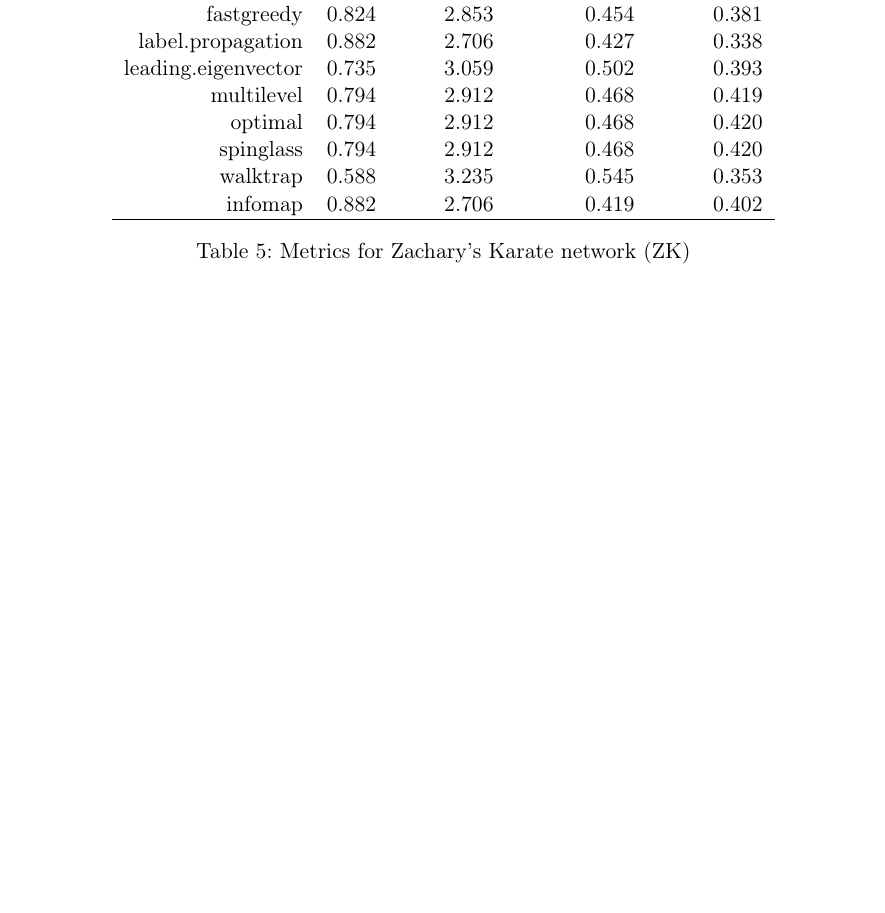
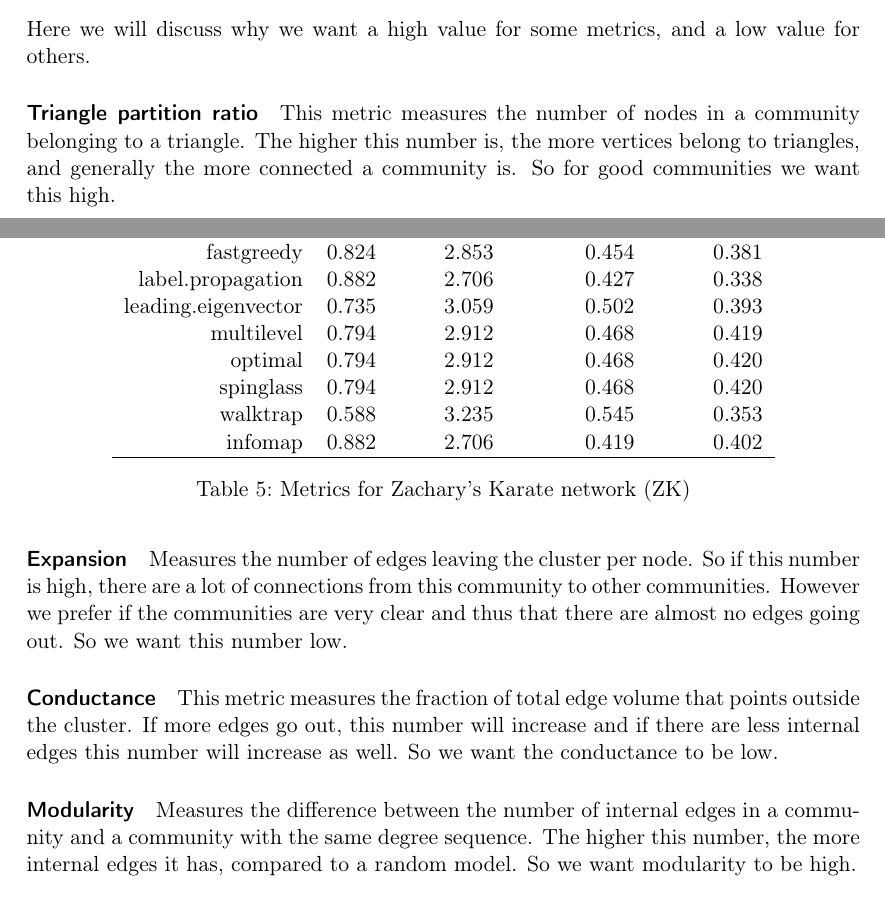
Before and after one commit to Simonvde/Lab5, a LaTeX document (Report/report.tex): part of page 7 of 12 before the commit and two parts of pages 6 and 7 of 13 after it, the two joined at a grey line, cut at the place of the change, the shorter picture padded with empty space. Compiled offline with pdfLaTeX.

Commit message:
added explanation metrics

```diff
--- a/Report/report.tex
+++ b/Report/report.tex
@@ -278,7 +278,14 @@ For more information on the chosen graphs, see section \ref{meth}.
 
 
 \subsection{Methods}\label{meth}
-\subsection{Graphs}
+\subsubsection{Metrics}
+Here we will discuss why we want a high value for some metrics, and a low value for others.
+\paragraph{Triangle partition ratio} This metric measures the number of nodes in a community belonging to a triangle. The higher this number is, the more vertices belong to triangles, and generally the more connected a community is. So for good communities we want this high.
+\paragraph{Expansion} Measures the number of edges leaving the cluster per node. So if this number is high, there are a lot of connections from this community to other communities. However we prefer if the communities are very clear and thus that there are almost no edges going out. So we want this number low.
+\paragraph{Conductance} This metric measures the fraction of total edge volume that points outside the cluster. If more edges go out, this number will increase and if there are less internal edges this number will increase as well. So we want the conductance to be low.
+\paragraph{Modularity} Measures the difference between the number of internal edges in a community and a community with the same degree sequence. The higher this number, the more internal edges it has, compared to a random model. So we want modularity to be high.
+
+\subsubsection{Graphs}
 We chose 5 different graphs. As a real network we chose Zachary's karate (ZK) network. We also analysed a Barab\'{a}si-Albert (BA) graph on $40$ vertices.
 Furthermore we considered $3$ special graphs:
 \paragraph{HanoiTower(5,2) (HT)}
```
Also changed, not shown: Report/report.pdf.
